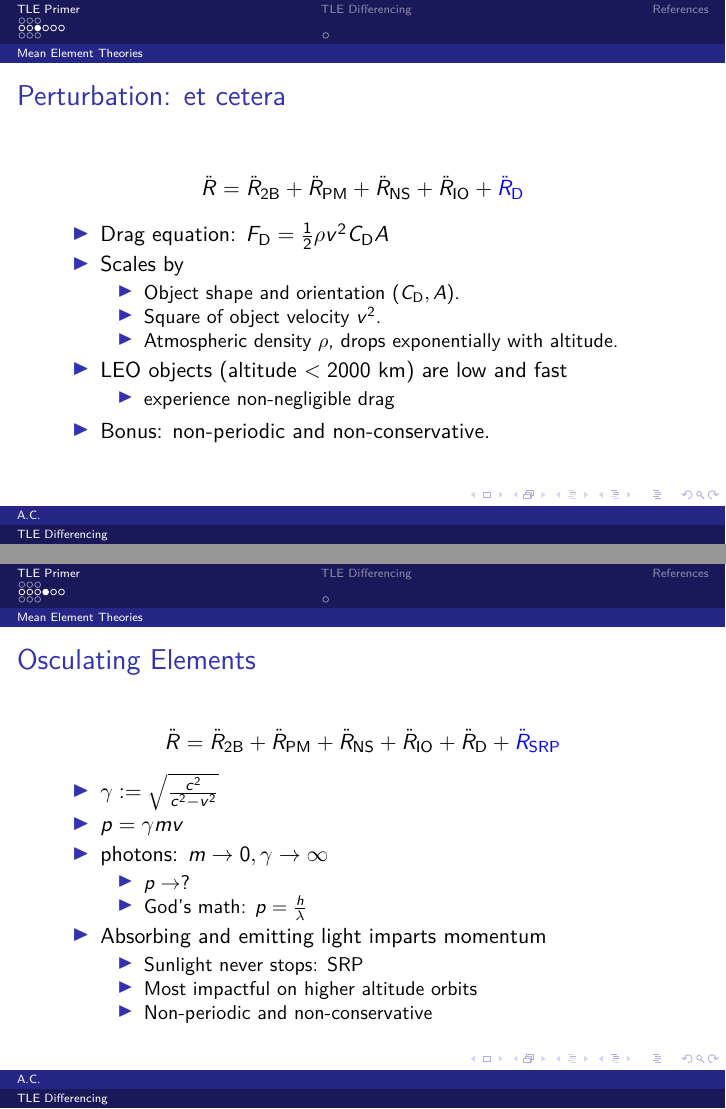
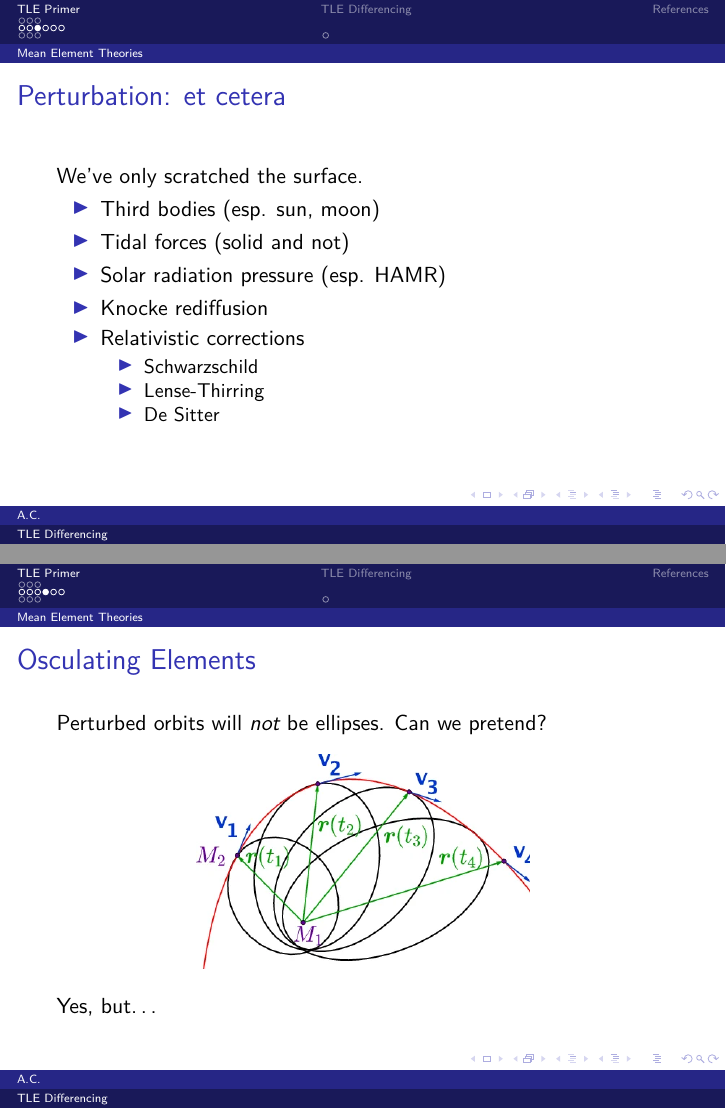
Before and after one commit to alan-christopher/edu, LaTeX slides (tle-differencing/lecture.tex): pages 9 and 10 of 19 before the commit and pages 9 and 12 of 22 after it, joined at a grey line. Compiled offline with pdfLaTeX.

Commit message:
Primer section drafted.

```diff
--- a/tle-differencing/lecture.tex
+++ b/tle-differencing/lecture.tex
@@ -143,7 +143,7 @@ sorting=ynt,
 \subsection{Mean Element Theories}
 
 \begin{frame}{Perturbation: Non-Sphericity}
-  \[ \ddot{r} = \ddot{r}_\text{2B} + \ddot{r}_\text{PM} + \alert{\ddot{R}_\text{NS}} \]
+  \[ \ddot{R} = \ddot{R}_\text{2B} + \alert{\ddot{R}_\text{NS}} \]
   \begin{itemize}
   \item $\ddot{R}_\text{2B}$ uses point-mass equations
     \begin{itemize}
@@ -162,5 +162,5 @@ sorting=ynt,
 \begin{frame}{Perturbation: Drag}
-  \[ \ddot{R} = \ddot{R}_\text{2B} + \ddot{R}_\text{PM} + \ddot{R}_\text{NS}  + \ddot{R}_\text{IO} + \alert{\ddot{R}_\text{D}} \]
+  \[ \ddot{R} = \ddot{R}_\text{2B} + \ddot{R}_\text{NS} + \alert{\ddot{R}_\text{D}} \]
 
   \begin{itemize}
   \item Drag equation: $F_\text{D} = \frac{1}{2}\rho v^2 C_\text{D} A$
@@ -180,44 +180,32 @@ sorting=ynt,
 
 
 \begin{frame}{Perturbation: et cetera}
-  \[ \ddot{R} = \ddot{R}_\text{2B} + \ddot{R}_\text{PM} + \ddot{R}_\text{NS}  + \ddot{R}_\text{IO} + \alert{\ddot{R}_\text{D}} \]
-
+  We've only scratched the surface.
   \begin{itemize}
-  \item Drag equation: $F_\text{D} = \frac{1}{2}\rho v^2 C_\text{D} A$
-  \item Scales by
+  \item Third bodies (esp. sun, moon)
+  \item Tidal forces (solid and not)
+  \item Solar radiation pressure (esp. HAMR)
+  \item Knocke rediffusion
+  \item Relativistic corrections
     \begin{itemize}
-    \item Object shape and orientation ($C_\text{D}, A$).
-    \item Square of object velocity $v^2$.
-    \item Atmospheric density $\rho$, drops exponentially with altitude.
+    \item Schwarzschild
+    \item Lense-Thirring
+    \item De Sitter
     \end{itemize}
-  \item LEO objects (altitude $< 2000$ km) are low and fast
-    \begin{itemize}
-    \item experience non-negligible drag
-    \end{itemize}
-  \item Bonus: non-periodic and non-conservative.
   \end{itemize}
 \end{frame}
 
 \begin{frame}{Osculating Elements}
-  \[ \ddot{R} = \ddot{R}_\text{2B} + \ddot{R}_\text{PM} + \ddot{R}_\text{NS}  + \ddot{R}_\text{IO} + \ddot{R}_\text{D} + \alert{\ddot{R}_\text{SRP}}\]
+  Perturbed orbits will \emph{not} be ellipses. Can we pretend?
+  \pause
 
-  \begin{itemize}
-  \item $\gamma := \sqrt{\frac{c^2}{c^2 - v^2}}$
-  \item $ p = \gamma m v$
-  \item photons: $m\rightarrow0, \gamma \rightarrow \infty $
-    \begin{itemize}
-    \item $p \rightarrow ?$
-    \item God's math: $ p = \frac{h}{\lambda} $
-    \end{itemize}
-  \item Absorbing and emitting light imparts momentum
-    \begin{itemize}
-    \item Sunlight never stops: SRP
-    \item Most impactful on higher altitude orbits
-    \item Non-periodic and non-conservative
-    \end{itemize}
-  \end{itemize}
+  \begin{center}
+  \includegraphics[scale=0.36]{images/OsculatingElements.png}
+  \end{center}
+
+  \pause
+  Yes, but\ldots
 \end{frame}
 
 \begin{frame}{Mean Elements}
-  \[ \ddot{R} = \ddot{R}_\text{2B} + \ddot{R}_\text{PM} + \ddot{R}_\text{NS}  + \ddot{R}_\text{IO} + \ddot{R}_\text{D} + \alert{\ddot{R}_\text{SRP}}\]
 
@@ -232,4 +211,0 @@ sorting=ynt,
-  \item Absorbing and emitting light imparts momentum
-    \begin{itemize}
-    \item Sunlight never stops: SRP
-    \item Most impactful on higher altitude orbits
@@ -240,4 +219,3 @@ sorting=ynt,
 
 
 \begin{frame}{SGP4 and TLEs}
-  \[ \ddot{R} = \ddot{R}_\text{2B} + \ddot{R}_\text{PM} + \ddot{R}_\text{NS}  + \ddot{R}_\text{IO} + \ddot{R}_\text{D} + \alert{\ddot{R}_\text{SRP}}\]
@@ -253,4 +221,0 @@ sorting=ynt,
-  \item Absorbing and emitting light imparts momentum
-    \begin{itemize}
-    \item Sunlight never stops: SRP
-    \item Most impactful on higher altitude orbits
```
Also changed, not shown: tle-differencing/lecture.bib (+6 -0 lines), tle-differencing/images/404_Symbol.png (added), tle-differencing/images/EpochError.png (added), tle-differencing/images/OsculatingElements.png (added), tle-differencing/images/SecularPeriodic.png (added), tle-differencing/images/tle_fmt.png (added), tle-differencing/lecture.tex (62 more changed lines).
